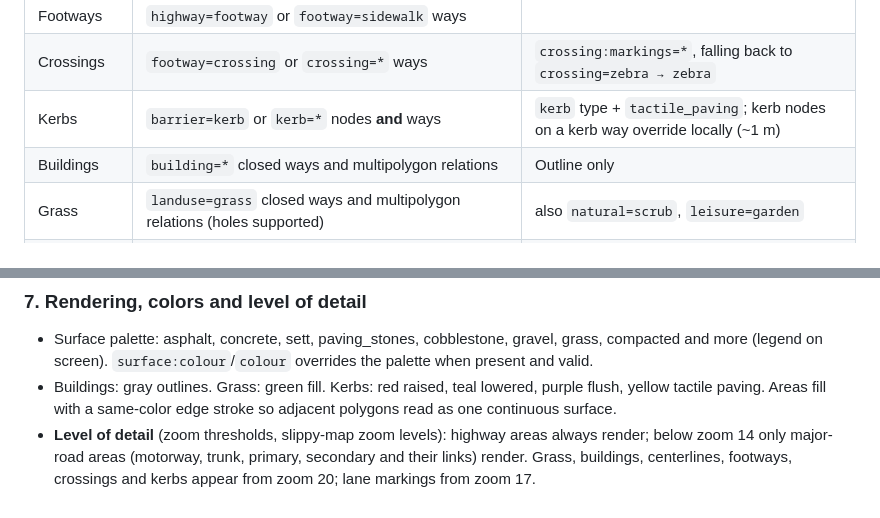
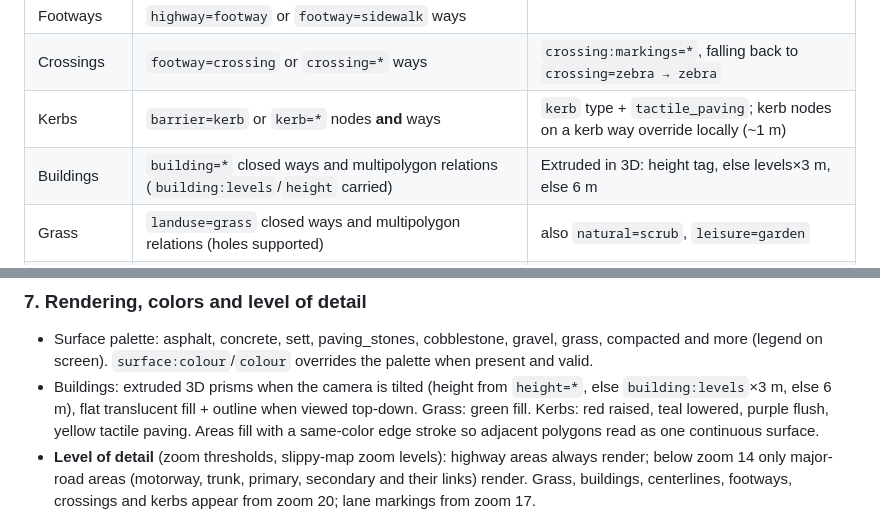
Before and after one commit to svenpilz/vibe, a Markdown page: README.md, 2 parts joined by grey strips. GitHub-like rendering.

Commit message:
README: document 3D building extrusion
Co-authored-by: svenpilz <svenpilz@users.noreply.github.com>

```diff
--- a/README.md
+++ b/README.md
@@ -59,7 +59,7 @@ status bar shows the current zoom level and the deployed git commit.
 | Footways       | `highway=footway` or `footway=sidewalk` ways                              | |
 | Crossings      | `footway=crossing` or `crossing=*` ways                                    | `crossing:markings=*`, falling back to `crossing=zebra → zebra` |
 | Kerbs          | `barrier=kerb` or `kerb=*` nodes **and** ways                              | `kerb` type + `tactile_paving`; kerb nodes on a kerb way override locally (~1 m) |
-| Buildings      | `building=*` closed ways and multipolygon relations                        | Outline only |
+| Buildings      | `building=*` closed ways and multipolygon relations (`building:levels`/`height` carried) | Extruded in 3D: height tag, else levels×3 m, else 6 m |
 | Grass          | `landuse=grass` closed ways and multipolygon relations (holes supported)    | also `natural=scrub`, `leisure=garden` |
 | Parking        | `amenity=parking` closed ways and multipolygon relations (holes supported) | `amenity=parking` + `parking=lane` ways on a carriageway are parking lanes instead (§5) |
 | Landuse        | `landuse=residential/commercial/retail` closed ways                        | translucent fill |
@@ -346,7 +346,9 @@ the anchored left traffic edge (lane 1) to the right edge (lane n). Line style:
 - Surface palette: asphalt, concrete, sett, paving_stones, cobblestone, gravel, grass,
   compacted and more (legend on screen). `surface:colour`/`colour` overrides the palette
   when present and valid.
-- Buildings: gray outlines. Grass: green fill. Kerbs: red raised, teal lowered, purple
+- Buildings: extruded 3D prisms when the camera is tilted (height from `height=*`, else
+  `building:levels`×3 m, else 6 m), flat translucent fill + outline when viewed top-down.
+  Grass: green fill. Kerbs: red raised, teal lowered, purple
   flush, yellow tactile paving. Areas fill with a same-color edge stroke so adjacent
   polygons read as one continuous surface.
 - **Level of detail** (zoom thresholds, slippy-map zoom levels): highway areas always
```
